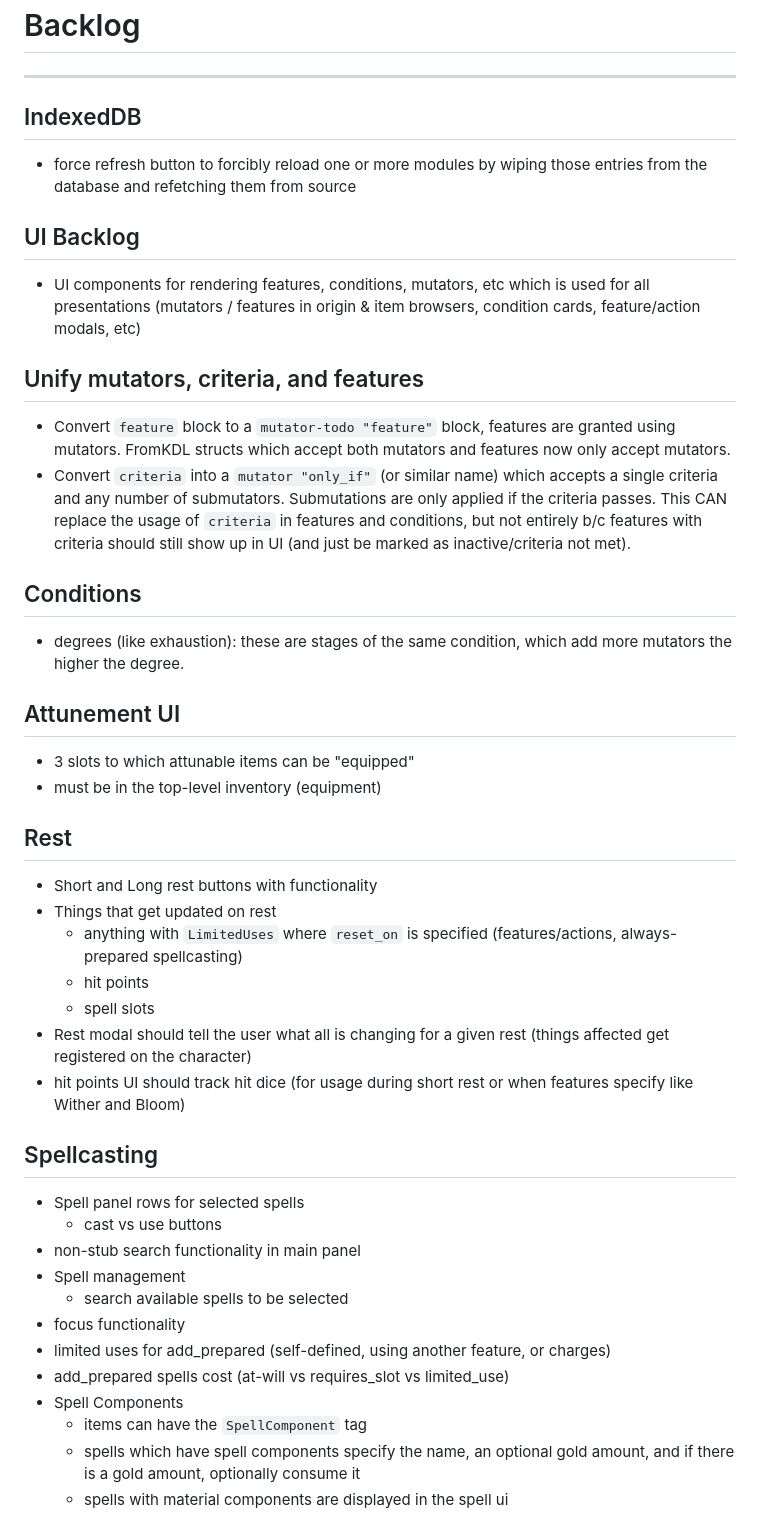
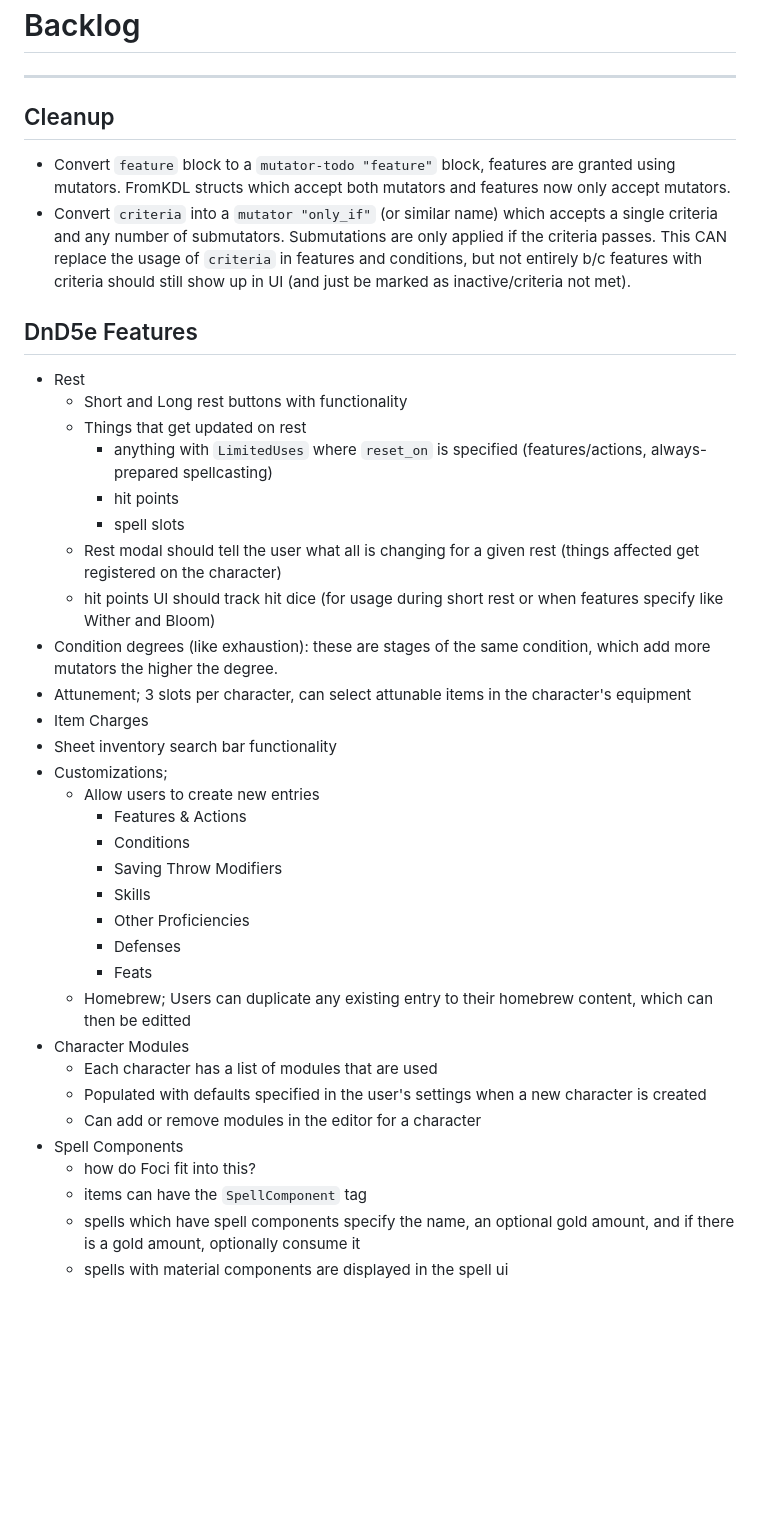
Before and after one commit to temportalflux/integro-tabletop, a Markdown page: Backlog.md, the part around one of its changes. Drawn GitHub-style; blank space fills up the shorter version.

Commit message:
Update backlog

```diff
--- a/Backlog.md
+++ b/Backlog.md
@@ -1,42 +1,39 @@
 # Backlog
 -----
 
-## IndexedDB
-- force refresh button to forcibly reload one or more modules by wiping those entries from the database and refetching them from source
-
-## UI Backlog
-- UI components for rendering features, conditions, mutators, etc which is used for all presentations (mutators / features in origin & item browsers, condition cards, feature/action modals, etc)
-
-## Unify mutators, criteria, and features
+## Cleanup
 - Convert `feature` block to a `mutator-todo "feature"` block, features are granted using mutators. FromKDL structs which accept both mutators and features now only accept mutators.
 - Convert `criteria` into a `mutator "only_if"` (or similar name) which accepts a single criteria and any number of submutators. Submutations are only applied if the criteria passes. This CAN replace the usage of `criteria` in features and conditions, but not entirely b/c features with criteria should still show up in UI (and just be marked as inactive/criteria not met).
 
-## Conditions
-- degrees (like exhaustion): these are stages of the same condition, which add more mutators the higher the degree.
-
-## Attunement UI
-- 3 slots to which attunable items can be "equipped"
-- must be in the top-level inventory (equipment)
-
-## Rest
-- Short and Long rest buttons with functionality
-- Things that get updated on rest
-	- anything with `LimitedUses` where `reset_on` is specified (features/actions, always-prepared spellcasting)
-	- hit points
-	- spell slots
-- Rest modal should tell the user what all is changing for a given rest (things affected get registered on the character)
-- hit points UI should track hit dice (for usage during short rest or when features specify like Wither and Bloom)
-
-## Spellcasting
-- Spell panel rows for selected spells
-	- cast vs use buttons
-- non-stub search functionality in main panel
-- Spell management
-	- search available spells to be selected
-- focus functionality
-- limited uses for add_prepared (self-defined, using another feature, or charges)
-- add_prepared spells cost (at-will vs requires_slot vs limited_use)
+## DnD5e Features
+- Rest
+	- Short and Long rest buttons with functionality
+	- Things that get updated on rest
+		- anything with `LimitedUses` where `reset_on` is specified (features/actions, always-prepared spellcasting)
+		- hit points
+		- spell slots
+	- Rest modal should tell the user what all is changing for a given rest (things affected get registered on the character)
+	- hit points UI should track hit dice (for usage during short rest or when features specify like Wither and Bloom)
+- Condition degrees (like exhaustion): these are stages of the same condition, which add more mutators the higher the degree.
+- Attunement; 3 slots per character, can select attunable items in the character's equipment
+- Item Charges
+- Sheet inventory search bar functionality
+- Customizations;
+	- Allow users to create new entries
+		- Features & Actions
+		- Conditions
+		- Saving Throw Modifiers
+		- Skills
+		- Other Proficiencies
+		- Defenses
+		- Feats
+	- Homebrew; Users can duplicate any existing entry to their homebrew content, which can then be editted
+- Character Modules
+	- Each character has a list of modules that are used
+	- Populated with defaults specified in the user's settings when a new character is created
+	- Can add or remove modules in the editor for a character
 - Spell Components
+	- how do Foci fit into this?
 	- items can have the `SpellComponent` tag
 	- spells which have spell components specify the name, an optional gold amount, and if there is a gold amount, optionally consume it
 	- spells with material components are displayed in the spell ui
```
Also changed, not shown: other parts of Backlog.md (+17 -39 lines).
